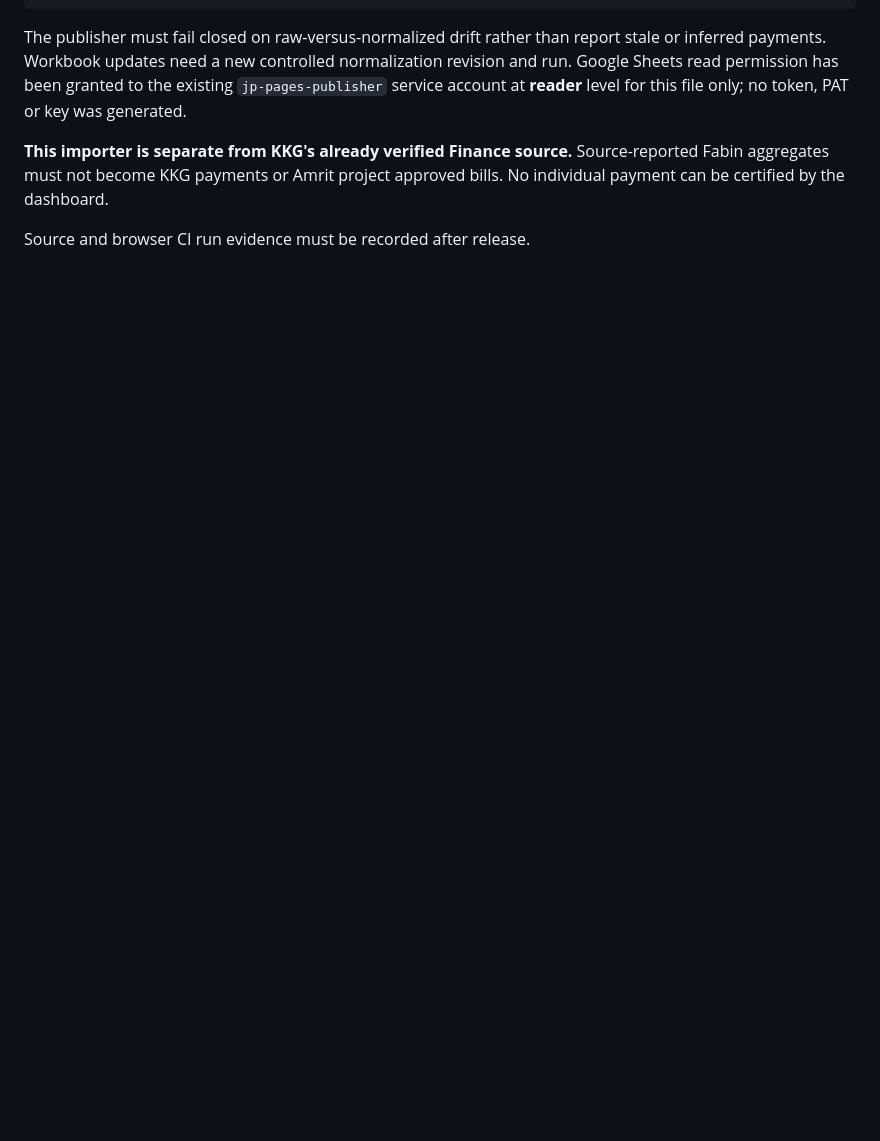
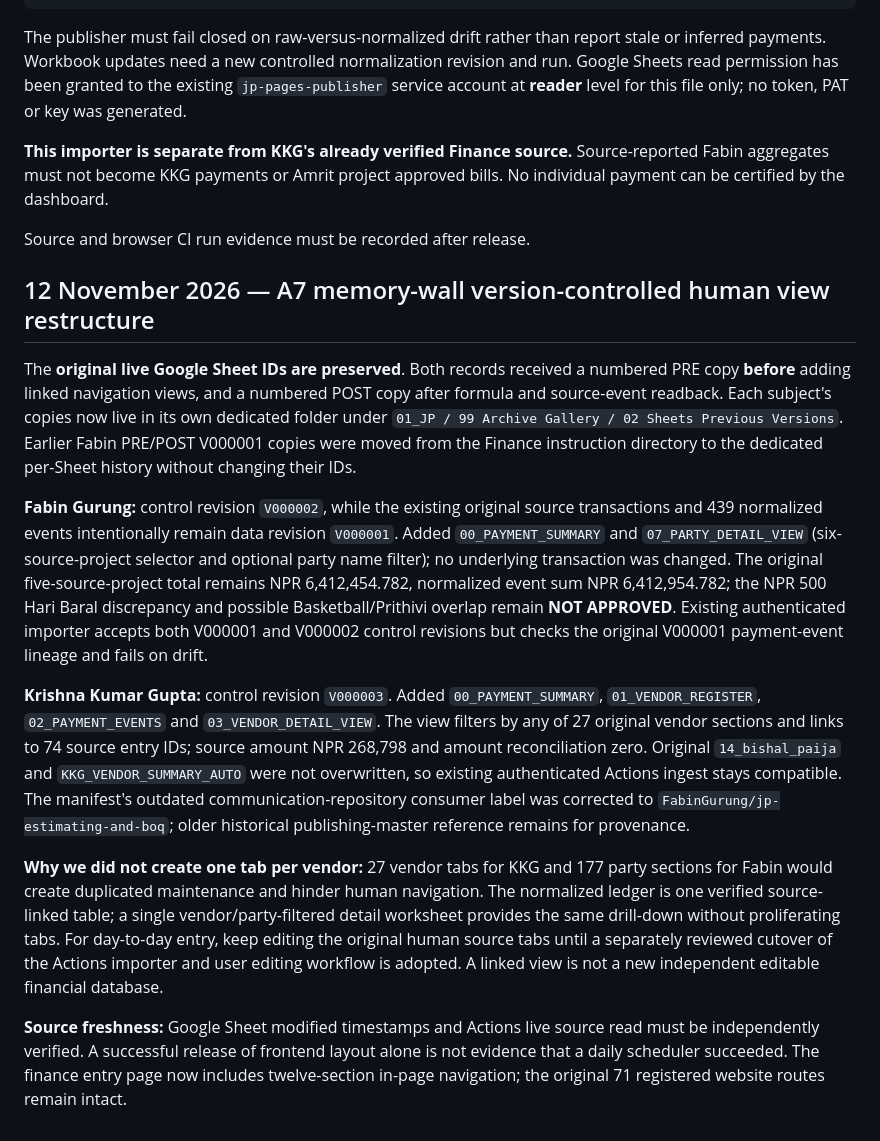
Before and after one commit to FabinGurung/JP_Cost_Estimation, a Markdown page: docs/FINANCE_FABIN_SOURCE_REVIEW.md, the part around the change. Rendered like a GitHub page; blank space fills up the shorter version.

Commit message:
docs(a7): record PRE/POST stable-ID Fabin V000002 and KKG V000003 finance views

```diff
--- a/docs/FINANCE_FABIN_SOURCE_REVIEW.md
+++ b/docs/FINANCE_FABIN_SOURCE_REVIEW.md
@@ -93,3 +93,15 @@ The publisher must fail closed on raw-versus-normalized drift rather than report
 **This importer is separate from KKG's already verified Finance source.** Source-reported Fabin aggregates must not become KKG payments or Amrit project approved bills. No individual payment can be certified by the dashboard.
 
 Source and browser CI run evidence must be recorded after release.
+
+## 12 November 2026 — A7 memory-wall version-controlled human view restructure
+
+The **original live Google Sheet IDs are preserved**. Both records received a numbered PRE copy **before** adding linked navigation views, and a numbered POST copy after formula and source-event readback. Each subject's copies now live in its own dedicated folder under `01_JP / 99 Archive Gallery / 02 Sheets Previous Versions`. Earlier Fabin PRE/POST V000001 copies were moved from the Finance instruction directory to the dedicated per-Sheet history without changing their IDs.
+
+**Fabin Gurung:** control revision `V000002`, while the existing original source transactions and 439 normalized events intentionally remain data revision `V000001`. Added `00_PAYMENT_SUMMARY` and `07_PARTY_DETAIL_VIEW` (six-source-project selector and optional party name filter); no underlying transaction was changed. The original five-source-project total remains NPR 6,412,454.782, normalized event sum NPR 6,412,954.782; the NPR 500 Hari Baral discrepancy and possible Basketball/Prithivi overlap remain **NOT APPROVED**. Existing authenticated importer accepts both V000001 and V000002 control revisions but checks the original V000001 payment-event lineage and fails on drift.
+
+**Krishna Kumar Gupta:** control revision `V000003`. Added `00_PAYMENT_SUMMARY`, `01_VENDOR_REGISTER`, `02_PAYMENT_EVENTS` and `03_VENDOR_DETAIL_VIEW`. The view filters by any of 27 original vendor sections and links to 74 source entry IDs; source amount NPR 268,798 and amount reconciliation zero. Original `14_bishal_paija` and `KKG_VENDOR_SUMMARY_AUTO` were not overwritten, so existing authenticated Actions ingest stays compatible. The manifest's outdated communication-repository consumer label was corrected to `FabinGurung/jp-estimating-and-boq`; older historical publishing-master reference remains for provenance.
+
+**Why we did not create one tab per vendor:** 27 vendor tabs for KKG and 177 party sections for Fabin would create duplicated maintenance and hinder human navigation. The normalized ledger is one verified source-linked table; a single vendor/party-filtered detail worksheet provides the same drill-down without proliferating tabs. For day-to-day entry, keep editing the original human source tabs until a separately reviewed cutover of the Actions importer and user editing workflow is adopted. A linked view is not a new independent editable financial database.
+
+**Source freshness:** Google Sheet modified timestamps and Actions live source read must be independently verified. A successful release of frontend layout alone is not evidence that a daily scheduler succeeded. The finance entry page now includes twelve-section in-page navigation; the original 71 registered website routes remain intact.
```
